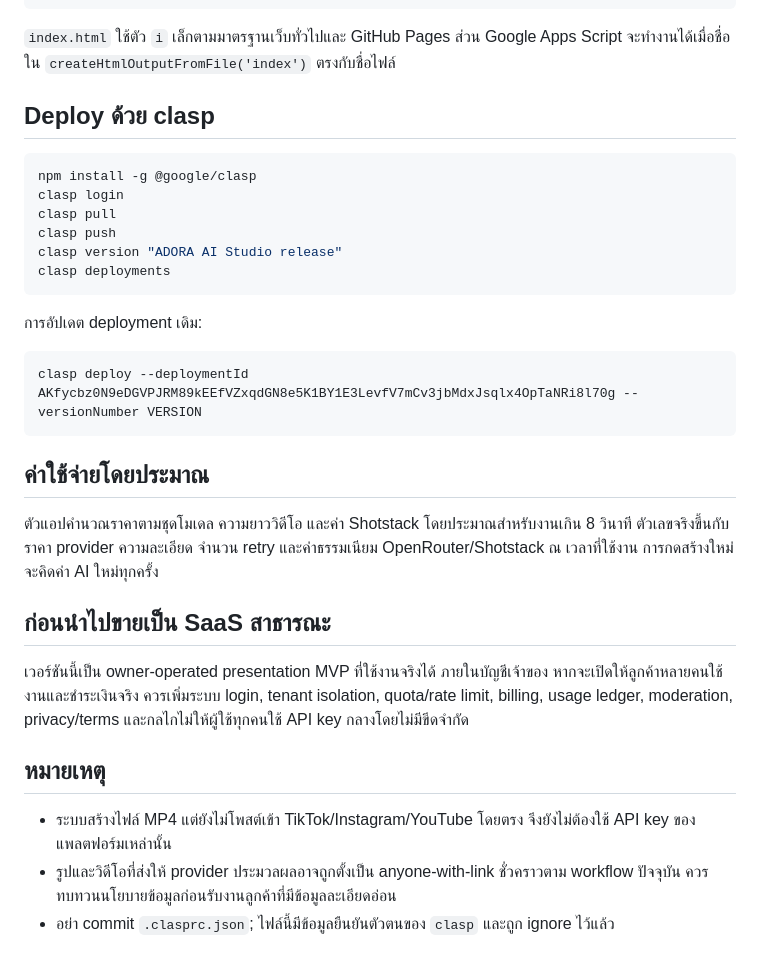
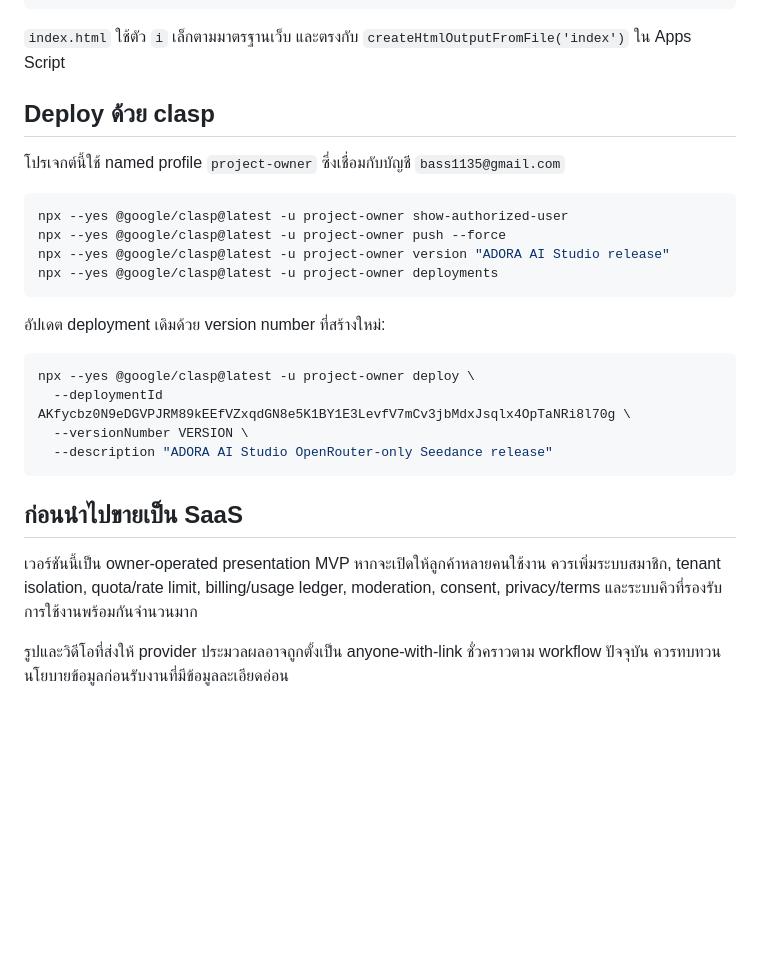
Before and after one commit to BassSG/VDO-PROJECT_AFF, a Markdown page: README.md, the part around one of its changes. Rendered like a GitHub page; blank space fills up the shorter version.

````diff
--- a/README.md
+++ b/README.md
@@ -91,35 +63,30 @@ const APP_CONFIG = {
 └── README.md
 ```
 
-`index.html` ใช้ตัว `i` เล็กตามมาตรฐานเว็บทั่วไปและ GitHub Pages ส่วน Google Apps Script จะทำงานได้เมื่อชื่อใน `createHtmlOutputFromFile('index')` ตรงกับชื่อไฟล์
+`index.html` ใช้ตัว `i` เล็กตามมาตรฐานเว็บ และตรงกับ `createHtmlOutputFromFile('index')` ใน Apps Script
 
 ## Deploy ด้วย clasp
 
+โปรเจกต์นี้ใช้ named profile `project-owner` ซึ่งเชื่อมกับบัญชี `bass1135@gmail.com`
+
 ```bash
-npm install -g @google/clasp
-clasp login
-clasp pull
-clasp push
-clasp version "ADORA AI Studio release"
-clasp deployments
+npx --yes @google/clasp@latest -u project-owner show-authorized-user
+npx --yes @google/clasp@latest -u project-owner push --force
+npx --yes @google/clasp@latest -u project-owner version "ADORA AI Studio release"
+npx --yes @google/clasp@latest -u project-owner deployments
 ```
 
-การอัปเดต deployment เดิม:
+อัปเดต deployment เดิมด้วย version number ที่สร้างใหม่:
 
 ```bash
-clasp deploy --deploymentId AKfycbz0N9eDGVPJRM89kEEfVZxqdGN8e5K1BY1E3LevfV7mCv3jbMdxJsqlx4OpTaNRi8l70g --versionNumber VERSION
+npx --yes @google/clasp@latest -u project-owner deploy \
+  --deploymentId AKfycbz0N9eDGVPJRM89kEEfVZxqdGN8e5K1BY1E3LevfV7mCv3jbMdxJsqlx4OpTaNRi8l70g \
+  --versionNumber VERSION \
+  --description "ADORA AI Studio OpenRouter-only Seedance release"
 ```
 
-## ค่าใช้จ่ายโดยประมาณ
+## ก่อนนำไปขายเป็น SaaS
 
-ตัวแอปคำนวณราคาตามชุดโมเดล ความยาววิดีโอ และค่า Shotstack โดยประมาณสำหรับงานเกิน 8 วินาที ตัวเลขจริงขึ้นกับราคา provider ความละเอียด จำนวน retry และค่าธรรมเนียม OpenRouter/Shotstack ณ เวลาที่ใช้งาน การกดสร้างใหม่จะคิดค่า AI ใหม่ทุกครั้ง
+เวอร์ชันนี้เป็น owner-operated presentation MVP หากจะเปิดให้ลูกค้าหลายคนใช้งาน ควรเพิ่มระบบสมาชิก, tenant isolation, quota/rate limit, billing/usage ledger, moderation, consent, privacy/terms และระบบคิวที่รองรับการใช้งานพร้อมกันจำนวนมาก
 
-## ก่อนนำไปขายเป็น SaaS สาธารณะ
-
-เวอร์ชันนี้เป็น owner-operated presentation MVP ที่ใช้งานจริงได้ ภายในบัญชีเจ้าของ หากจะเปิดให้ลูกค้าหลายคนใช้งานและชำระเงินจริง ควรเพิ่มระบบ login, tenant isolation, quota/rate limit, billing, usage ledger, moderation, privacy/terms และกลไกไม่ให้ผู้ใช้ทุกคนใช้ API key กลางโดยไม่มีขีดจำกัด
-
-## หมายเหตุ
-
-- ระบบสร้างไฟล์ MP4 แต่ยังไม่โพสต์เข้า TikTok/Instagram/YouTube โดยตรง จึงยังไม่ต้องใช้ API key ของแพลตฟอร์มเหล่านั้น
-- รูปและวิดีโอที่ส่งให้ provider ประมวลผลอาจถูกตั้งเป็น anyone-with-link ชั่วคราวตาม workflow ปัจจุบัน ควรทบทวนนโยบายข้อมูลก่อนรับงานลูกค้าที่มีข้อมูลละเอียดอ่อน
-- อย่า commit `.clasprc.json`; ไฟล์นี้มีข้อมูลยืนยันตัวตนของ `clasp` และถูก ignore ไว้แล้ว
+รูปและวิดีโอที่ส่งให้ provider ประมวลผลอาจถูกตั้งเป็น anyone-with-link ชั่วคราวตาม workflow ปัจจุบัน ควรทบทวนนโยบายข้อมูลก่อนรับงานที่มีข้อมูลละเอียดอ่อน
````
Also changed, not shown: other parts of README.md (+29 -57 lines), docs/preview-desktop.png, docs/preview-mobile.png, 2 other files.
